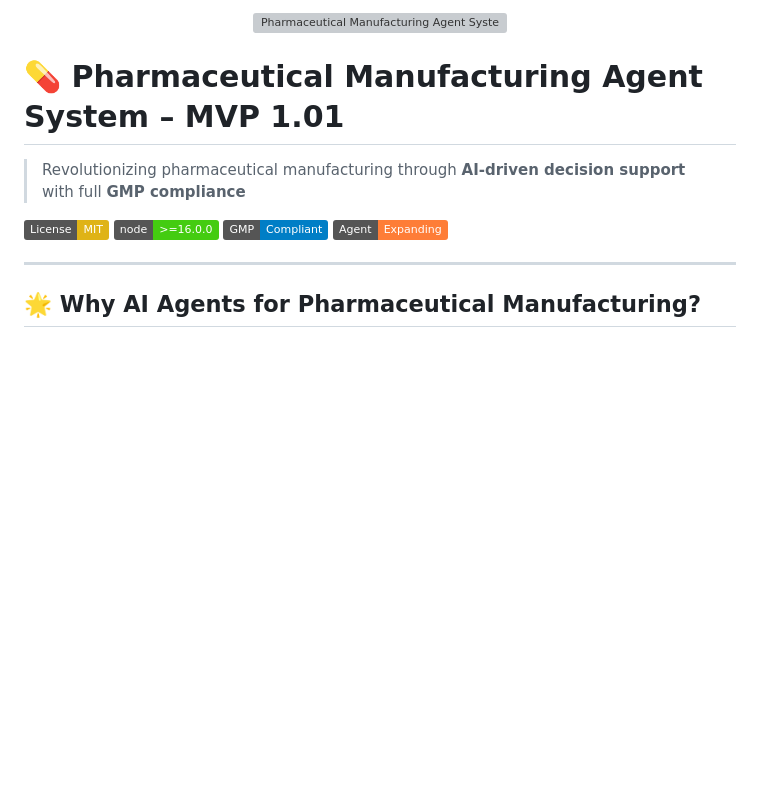
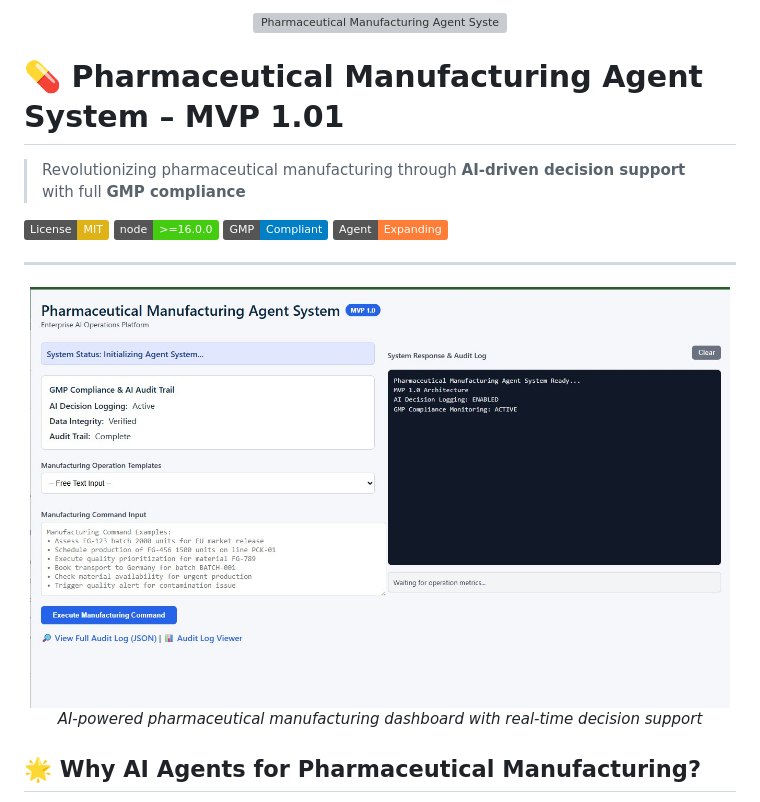
Before and after one commit to schmeckm/Business_aI_Agent_Pharma_MVP_1.0, a Markdown page: README.md, the part around the change printed below. GitHub-like rendering; pictures changed too: Agent_screenshot.jpg (added); badges without logos; blank space fills up the shorter version; grey boxes are pictures that could not be loaded.

```diff
--- a/README.md
+++ b/README.md
@@ -12,6 +12,11 @@
 [![Agent Evolution](https://img.shields.io/badge/Agent-Expanding-orange)](https://github.com/YOUR_USERNAME/pharma-agent-mvp)
 
 ---
+<div align="center">
+  <img src="Agent_screenshot.jpg" alt="AI Agent Dashboard Interface" width="700">
+  <p><em>AI-powered pharmaceutical manufacturing dashboard with real-time decision support</em></p>
+</div>
+
 
 ## 🌟 Why AI Agents for Pharmaceutical Manufacturing?
 
```
Also changed, not shown: other parts of README.md (+1 -1 lines).
